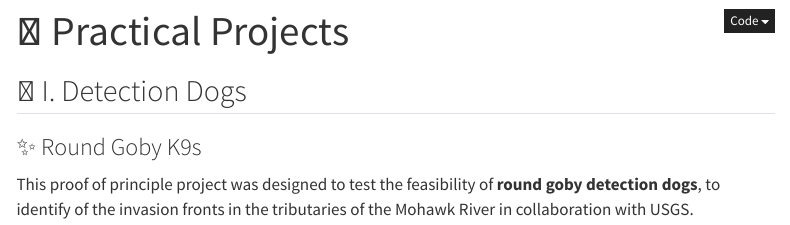
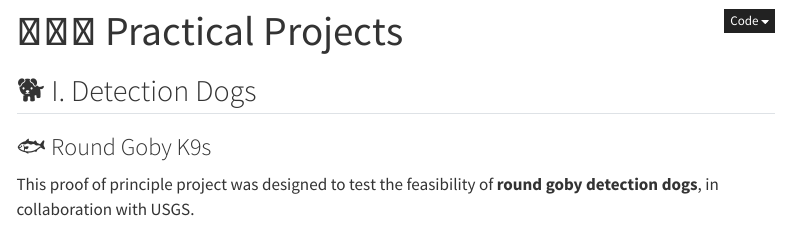
Before and after one commit to kbaronowski/kbaronowski.github.io, a Quarto document (projects.qmd): the page in a window 1100 px wide, from its top. Rendered offline with R 4.5, knitr and Pandoc in place of Quarto, with nearby package versions; menus at the side of the page are left out.

Commit message:
Deploying to gh-pages from @ kbaronowski/kbaronowski.github.io@a87dfd4742183f0789a1d65a6e37180389659972 🚀

```diff
--- a/projects.qmd
+++ b/projects.qmd
@@ -1,11 +1,11 @@
 ---
-title: "🚀 Practical Projects"
+title: "👩🏻‍🔬 Practical Projects"
 format: html
 ---
 
-## 📘 I. Detection Dogs
+## 🐕 I. Detection Dogs
 
-### ✨ Round Goby K9s
+### 🐟 Round Goby K9s
 <div class="project-card">
 <div class="project-content">
-This proof of principle project was designed to test the feasibility of **round goby detection dogs**, to identify of the invasion fronts in the tributaries of the Mohawk River in collaboration with USGS.
+This proof of principle project was designed to test the feasibility of **round goby detection dogs**, in collaboration with USGS.
```
Also changed, not shown: .quarto/idx/projects.qmd.json, docs/search.json, 19 other files.
